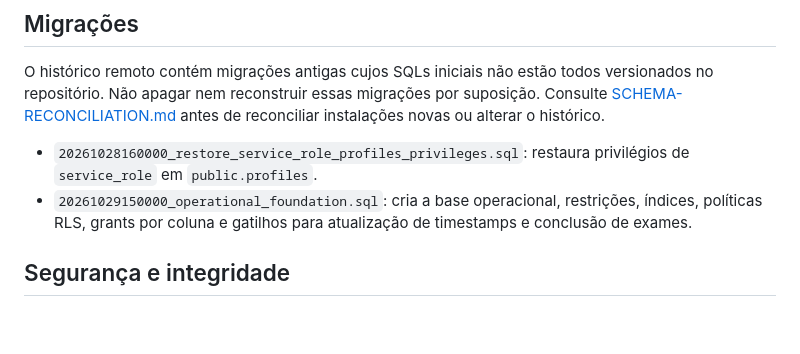
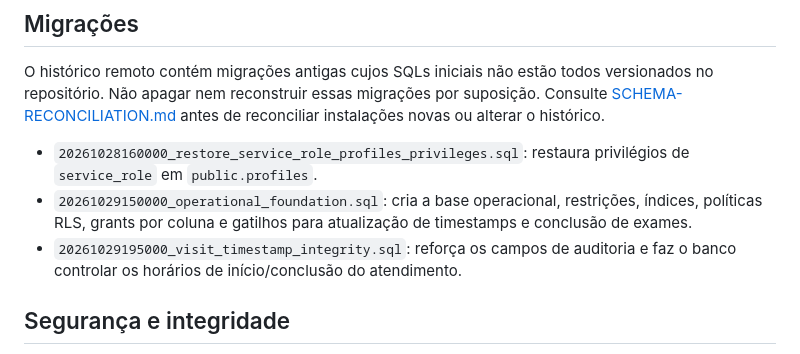
Before and after one commit to danielmarkpsn-pixel/FAVMED, a Markdown page: online/README.md, the part around the change. Drawn GitHub-style; blank space fills up the shorter version.

Commit message:
docs(favmed-online): documentar migração de integridade

```diff
--- a/online/README.md
+++ b/online/README.md
@@ -30,6 +30,7 @@ O histórico remoto contém migrações antigas cujos SQLs iniciais não estão
 
 - `20261028160000_restore_service_role_profiles_privileges.sql`: restaura privilégios de `service_role` em `public.profiles`.
 - `20261029150000_operational_foundation.sql`: cria a base operacional, restrições, índices, políticas RLS, grants por coluna e gatilhos para atualização de timestamps e conclusão de exames.
+- `20261029195000_visit_timestamp_integrity.sql`: reforça os campos de auditoria e faz o banco controlar os horários de início/conclusão do atendimento.
 
 ## Segurança e integridade
 
```
